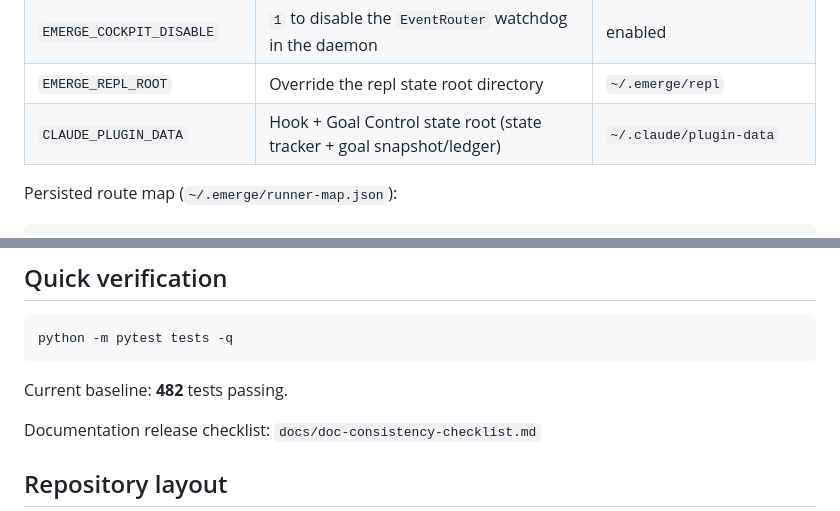
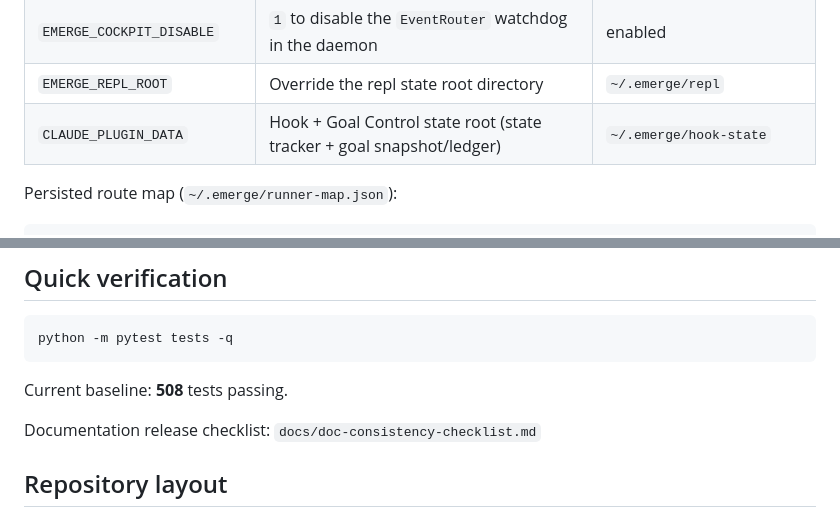
Before and after one commit to jianzhichun/emerge, a Markdown page: README.md, 2 parts joined by grey strips. Drawn GitHub-style.

````diff
--- a/README.md
+++ b/README.md
@@ -168,7 +168,7 @@ The runner is a **stateless Python executor** — it accepts `icc_exec` only. Al
 | `EMERGE_TARGET_PROFILE`     | Default runner target profile for `repl_admin` commands              | `default` |
 | `EMERGE_COCKPIT_DISABLE`    | `1` to disable the `EventRouter` watchdog in the daemon              | enabled   |
 | `EMERGE_REPL_ROOT`          | Override the repl state root directory                               | `~/.emerge/repl` |
-| `CLAUDE_PLUGIN_DATA`        | Hook + Goal Control state root (state tracker + goal snapshot/ledger) | `~/.claude/plugin-data` |
+| `CLAUDE_PLUGIN_DATA`        | Hook + Goal Control state root (state tracker + goal snapshot/ledger) | `~/.emerge/hook-state` |
 
 
 Persisted route map (`~/.emerge/runner-map.json`):
@@ -349,7 +349,7 @@ Emerge follows MCP 2025-11-25 style metadata and hook control semantics:
 python -m pytest tests -q
 ```
 
-Current baseline: **482** tests passing.
+Current baseline: **508** tests passing.
 
 Documentation release checklist: `docs/doc-consistency-checklist.md`
 
````
Also changed, not shown: other parts of README.md (+8 -8 lines).
